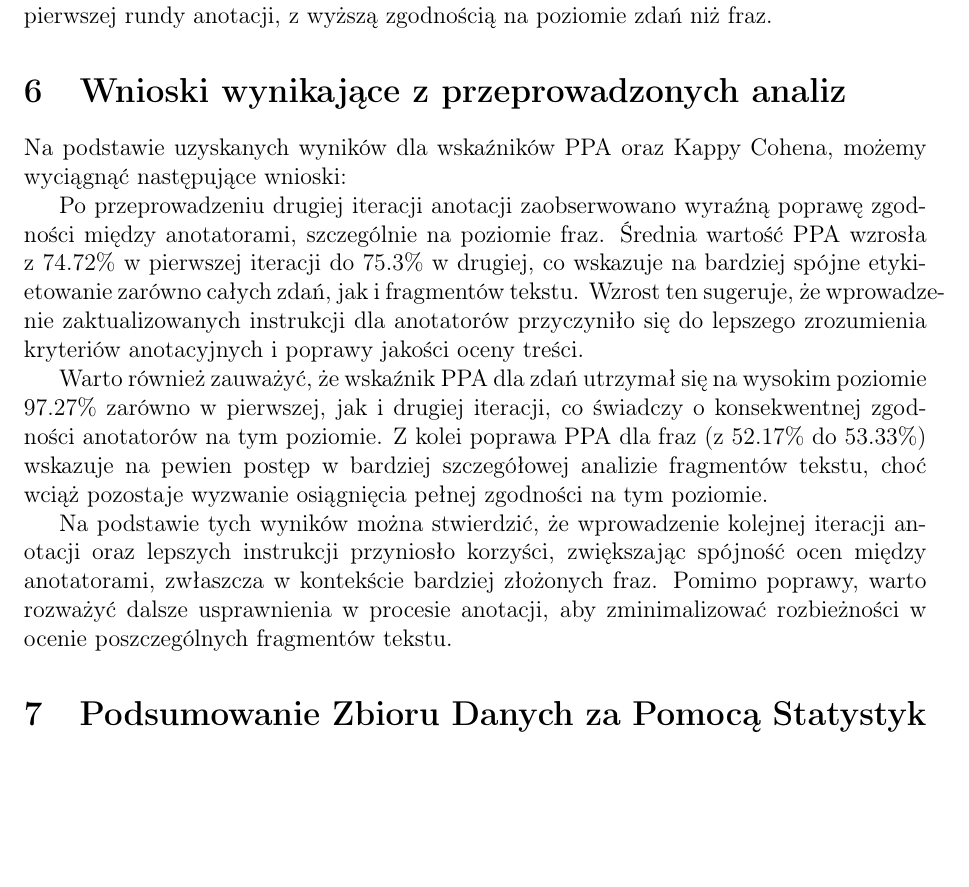
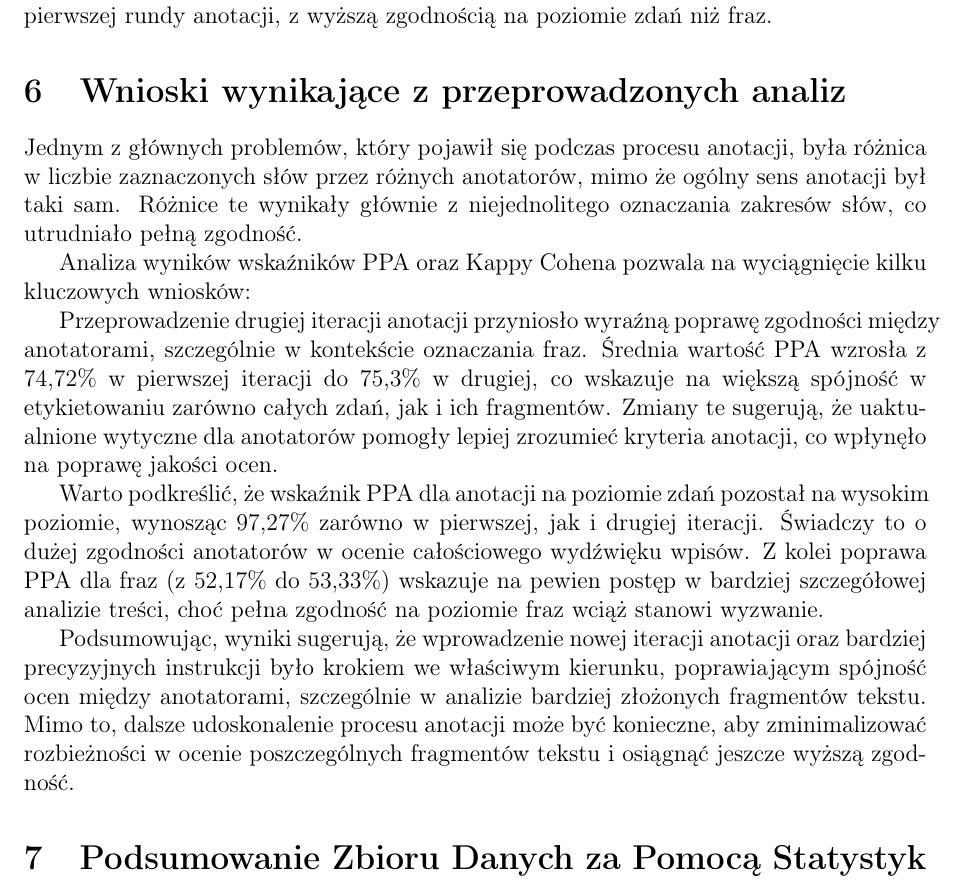
Before and after one commit to xadambednarski/NLP-2024, a LaTeX document (docs/part_1_1/report.tex): part of page 10 of 12, cut so that both start at the same text, the shorter picture padded with empty space. Compiled offline with pdfLaTeX.

```diff
--- a/docs/part_1_1/report.tex
+++ b/docs/part_1_1/report.tex
@@ -318,14 +318,15 @@
 
 \section{Wnioski wynikające z przeprowadzonych analiz}
 
-Na podstawie uzyskanych wyników dla wskaźników PPA oraz Kappy Cohena, możemy wyciągnąć następujące wnioski:
+Jednym z głównych problemów, który pojawił się podczas procesu anotacji, była różnica w liczbie zaznaczonych słów przez różnych anotatorów, mimo że ogólny sens anotacji był taki sam. Różnice te wynikały głównie z niejednolitego oznaczania zakresów słów, co utrudniało pełną zgodność.
 
-Po przeprowadzeniu drugiej iteracji anotacji zaobserwowano wyraźną poprawę zgodności między anotatorami, szczególnie na poziomie fraz. Średnia wartość PPA wzrosła z 74.72\% w pierwszej iteracji do 75.3\% w drugiej, co wskazuje na bardziej spójne etykietowanie zarówno całych zdań, jak i fragmentów tekstu. Wzrost ten sugeruje, że wprowadzenie zaktualizowanych instrukcji dla anotatorów przyczyniło się do lepszego zrozumienia kryteriów anotacyjnych i poprawy jakości oceny treści.
+Analiza wyników wskaźników PPA oraz Kappy Cohena pozwala na wyciągnięcie kilku kluczowych wniosków:
 
-Warto również zauważyć, że wskaźnik PPA dla zdań utrzymał się na wysokim poziomie 97.27\% zarówno w pierwszej, jak i drugiej iteracji, co świadczy o konsekwentnej zgodności anotatorów na tym poziomie. Z kolei poprawa PPA dla fraz (z 52.17\% do 53.33\%) wskazuje na pewien postęp w bardziej szczegółowej analizie fragmentów tekstu, choć wciąż pozostaje wyzwanie osiągnięcia pełnej zgodności na tym poziomie.
+Przeprowadzenie drugiej iteracji anotacji przyniosło wyraźną poprawę zgodności między anotatorami, szczególnie w kontekście oznaczania fraz. Średnia wartość PPA wzrosła z 74,72\% w pierwszej iteracji do 75,3\% w drugiej, co wskazuje na większą spójność w etykietowaniu zarówno całych zdań, jak i ich fragmentów. Zmiany te sugerują, że uaktualnione wytyczne dla anotatorów pomogły lepiej zrozumieć kryteria anotacji, co wpłynęło na poprawę jakości ocen.
 
-Na podstawie tych wyników można stwierdzić, że wprowadzenie kolejnej iteracji anotacji oraz lepszych instrukcji przyniosło korzyści, zwiększając spójność ocen między anotatorami, zwłaszcza w kontekście bardziej złożonych fraz. Pomimo poprawy, warto rozważyć dalsze usprawnienia w procesie anotacji, aby zminimalizować rozbieżności w ocenie poszczególnych fragmentów tekstu.
+Warto podkreślić, że wskaźnik PPA dla anotacji na poziomie zdań pozostał na wysokim poziomie, wynosząc 97,27\% zarówno w pierwszej, jak i drugiej iteracji. Świadczy to o dużej zgodności anotatorów w ocenie całościowego wydźwięku wpisów. Z kolei poprawa PPA dla fraz (z 52,17\% do 53,33\%) wskazuje na pewien postęp w bardziej szczegółowej analizie treści, choć pełna zgodność na poziomie fraz wciąż stanowi wyzwanie.
 
+Podsumowując, wyniki sugerują, że wprowadzenie nowej iteracji anotacji oraz bardziej precyzyjnych instrukcji było krokiem we właściwym kierunku, poprawiającym spójność ocen między anotatorami, szczególnie w analizie bardziej złożonych fragmentów tekstu. Mimo to, dalsze udoskonalenie procesu anotacji może być konieczne, aby zminimalizować rozbieżności w ocenie poszczególnych fragmentów tekstu i osiągnąć jeszcze wyższą zgodność.
 
 \section{Podsumowanie Zbioru Danych za Pomocą Statystyk Opisowych}
 
```
Also changed, not shown: docs/part_1_1/report.pdf.
